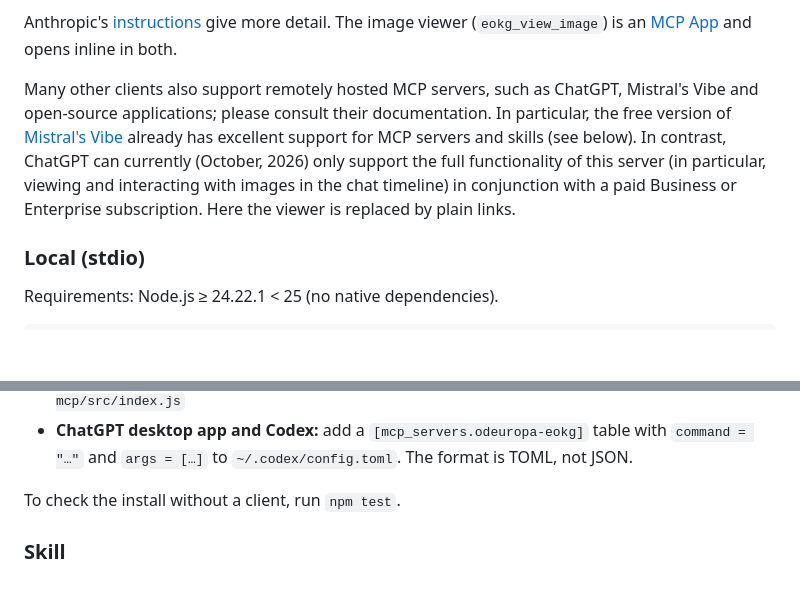
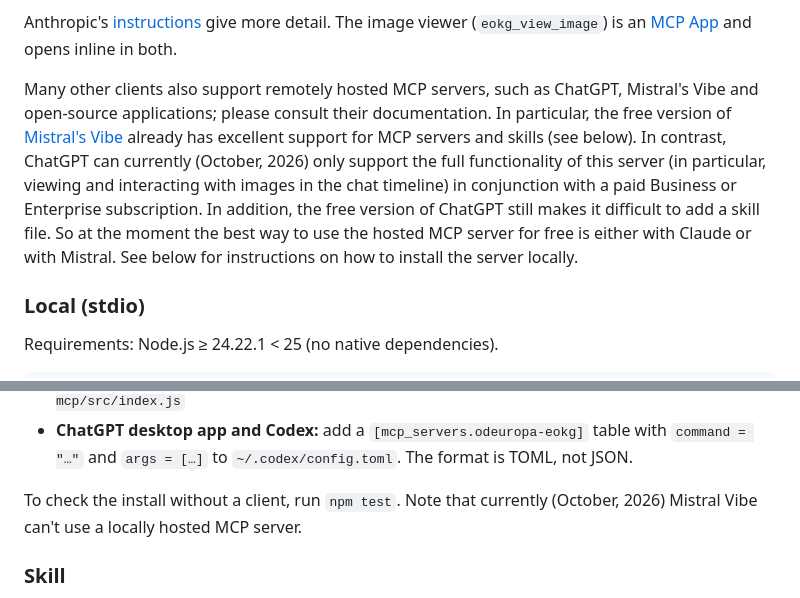
Before and after one commit to kintopp/odeuropa-eokg-mcp, a Markdown page: README.md, 2 parts joined by grey strips. Rendered like a GitHub page; blank space fills up the shorter version.

Commit message:
Note the free ChatGPT and local Mistral Vibe limits in the README
Co-Authored-By: Claude Opus 5.5 <noreply@anthropic.com>

```diff
--- a/README.md
+++ b/README.md
@@ -24,7 +24,7 @@ https://odeuropa-eokg-mcp-production.up.railway.app/mcp
 
 Anthropic's [instructions](https://support.claude.com/en/articles/11175166-get-started-with-custom-connectors-using-remote-mcp) give more detail. The image viewer (`eokg_view_image`) is an [MCP App](https://github.com/modelcontextprotocol/ext-apps) and opens inline in both.
 
-Many other clients also support remotely hosted MCP servers, such as ChatGPT, Mistral's Vibe and open-source applications; please consult their documentation. In particular, the free version of [Mistral's Vibe](https://chat.mistral.ai) already has excellent support for MCP servers and skills (see below). In contrast, ChatGPT can currently (October, 2026) only support the full functionality of this server (in particular, viewing and interacting with images in the chat timeline) in conjunction with a paid Business or Enterprise subscription. Here the viewer is replaced by plain links.
+Many other clients also support remotely hosted MCP servers, such as ChatGPT, Mistral's Vibe and open-source applications; please consult their documentation. In particular, the free version of [Mistral's Vibe](https://chat.mistral.ai) already has excellent support for MCP servers and skills (see below). In contrast, ChatGPT can currently (October, 2026) only support the full functionality of this server (in particular, viewing and interacting with images in the chat timeline) in conjunction with a paid Business or Enterprise subscription. In addition, the free version of ChatGPT still makes it difficult to add a skill file. So at the moment the best way to use the hosted MCP server for free is either with Claude or with Mistral. See below for instructions on how to install the server locally.
 
 ### Local (stdio)
 
@@ -53,7 +53,7 @@ The MCP client starts the server itself once it is registered. Point the client
 - **Claude Code:** `claude mcp add odeuropa-eokg -- node /absolute/path/to/odeuropa-eokg-mcp/src/index.js`
 - **ChatGPT desktop app and Codex:** add a `[mcp_servers.odeuropa-eokg]` table with `command = "…"` and `args = […]` to `~/.codex/config.toml`. The format is TOML, not JSON.
 
-To check the install without a client, run `npm test`.
+To check the install without a client, run `npm test`. Note that currently (October, 2026) Mistral Vibe can't use a locally hosted MCP server.
 
 ### Skill
 
```
